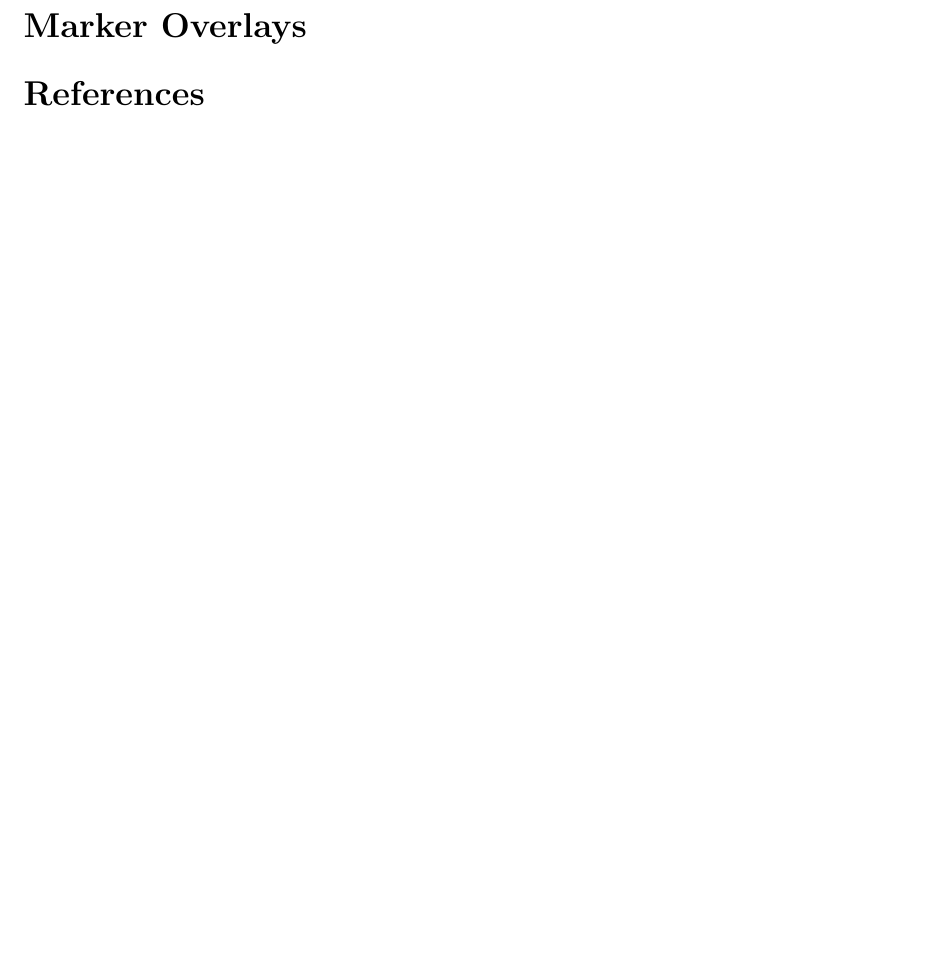
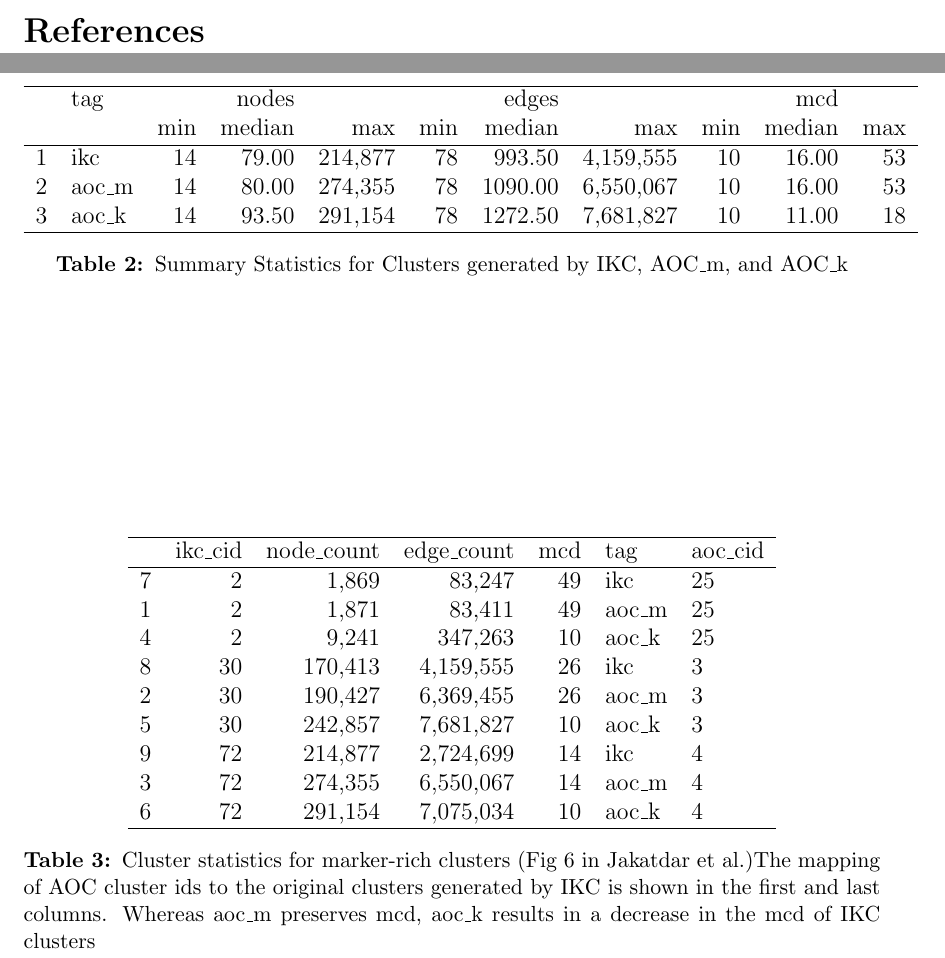
Before and after one commit to illinois-or-research-analytics/aj_manuscript, a LaTeX document (aocR1/supplementary_materials.tex): part of page 5 of 6 before the commit and two parts of pages 4 and 6 of 6 after it, the two joined at a grey line, cut at the place of the change, the shorter picture padded with empty space. Compiled offline with pdfLaTeX.

Commit message:
generic update

```diff
--- a/aocR1/supplementary_materials.tex
+++ b/aocR1/supplementary_materials.tex
@@ -126,8 +126,6 @@ Shown below are the flags and what purpose each flag accomplishes.
     \item \textbf{config} - [bool, bool, bool, bool] - list of four boolean values that correspond to the following criteria. 1. run the overlapping step of the kmp pipeline. 2. Display the cluster statistics to the console. 3. Include an analysis of marker node coverage. 4. Save output clustering files and cluster statistics.
 \end{itemize}
 
-\clearpage
-\section*{Marker Overlays}
 
 \begin{table}[ht]
 \centering
@@ -171,6 +169,47 @@ cluster\_id & ikc & aoc\_m & aoc\_k & ikc\_perc & aoc\_m\_perc & aoc\_k\_perc \\
 \caption{Percentages of 1021 marker nodes found in AOC clusters. Markers in clusters are shown both as actual counts (cols 2-4) and as percentages of 1021 (cols 5-7); Clusters 3, 4, and 25 are in the 90th percentile of marker node concentration in AOC\_k clusters. Data are shown for clusters with a non-zero value in the aoc\_k column. Please note that the cluster numbering is arbitrary on account of the workflow that matches IKC to AOC\_m/k clusters and does not reflect the order in which IKC cores are extracted. }
 \end{table}
 
+% latex table generated in R 4.1.2 by xtable 1.8-4 package
+% Tue Sep 27 07:05:26 2022
+\begin{table}[ht]
+\centering
+\begin{tabular}{rlrrrrrrrrr}
+  \hline
+ & tag &  & nodes &  & & edges & &  & mcd &  \\
+  & & min & median & max & min & median & max & min & median & max   \\
+  \hline
+1 & ikc &  14 & 79.00 & 214,877 &  78 & 993.50 & 4,159,555 &  10 & 16.00 &  53 \\
+  2 & aoc\_m &  14 & 80.00 & 274,355 &  78 & 1090.00 & 6,550,067 &  10 & 16.00 &  53 \\
+  3 & aoc\_k &  14 & 93.50 & 291,154 &  78 & 1272.50 & 7,681,827 &  10 & 11.00 &  18 \\
+   \hline
+\end{tabular}
+\caption{Summary Statistics for Clusters generated by IKC, AOC\_m, and AOC\_k}
+\end{table}
+
+
+
+\begin{table}[ht]
+\centering
+\begin{tabular}{rrrrrll}
+  \hline
+ & ikc\_cid & node\_count & edge\_count & mcd & tag & aoc\_cid \\
+  \hline
+7 &   2 & 1,869 & 83,247 &  49 & ikc & 25\\
+1 &   2 & 1,871 & 83,411 &  49 & aoc\_m & 25\\
+4 &   2 & 9,241 & 347,263 &  10 & aoc\_k & 25\\
+8 &  30 & 170,413 & 4,159,555 &  26 & ikc & 3\\
+2 &  30 & 190,427 & 6,369,455 &  26 & aoc\_m & 3 \\
+5 &  30 & 242,857 & 7,681,827 &  10 & aoc\_k & 3\\
+9 &  72 & 214,877 & 2,724,699 &  14 & ikc  & 4\\
+3 &  72 & 274,355 & 6,550,067 &  14 & aoc\_m & 4 \\
+6 &  72 & 291,154 & 7,075,034 &  10 & aoc\_k & 4\\
+   \hline
+\end{tabular}
+\caption{Cluster statistics for marker-rich clusters (Fig 6 in Jakatdar et al.)The mapping of AOC cluster ids to the original clusters generated by IKC is shown in the first and last columns. Whereas aoc\_m preserves
+mcd, aoc\_k results in a decrease in the mcd of IKC clusters }
+\end{table}
+
+
 
 
 \bibliographystyle{apalike}
```
